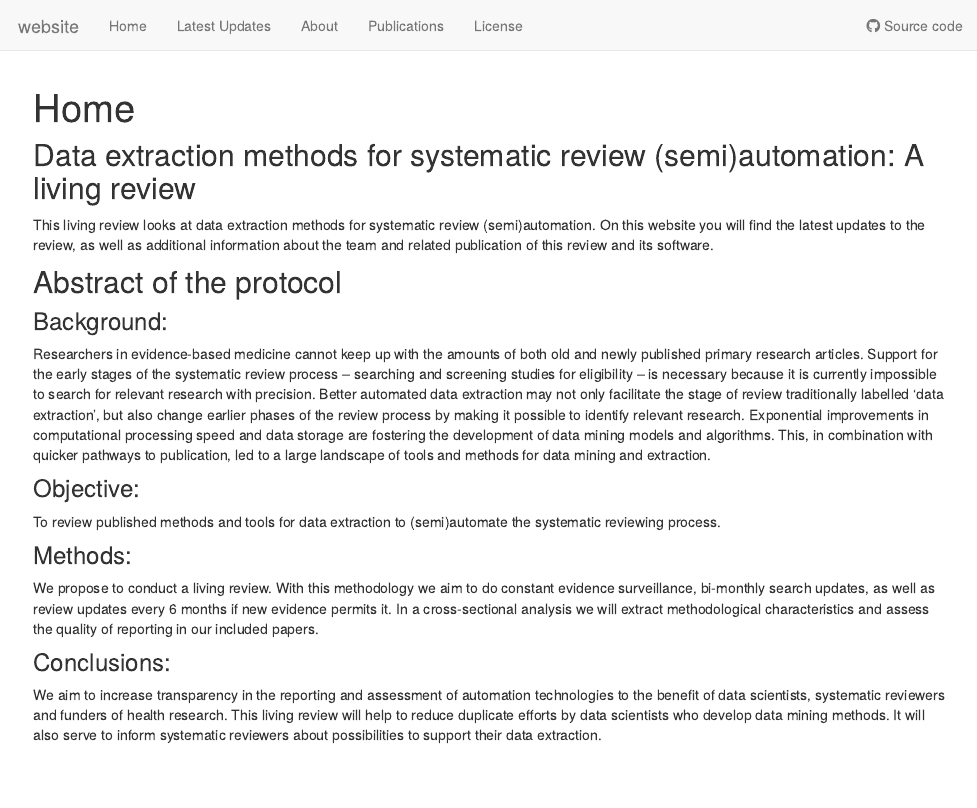
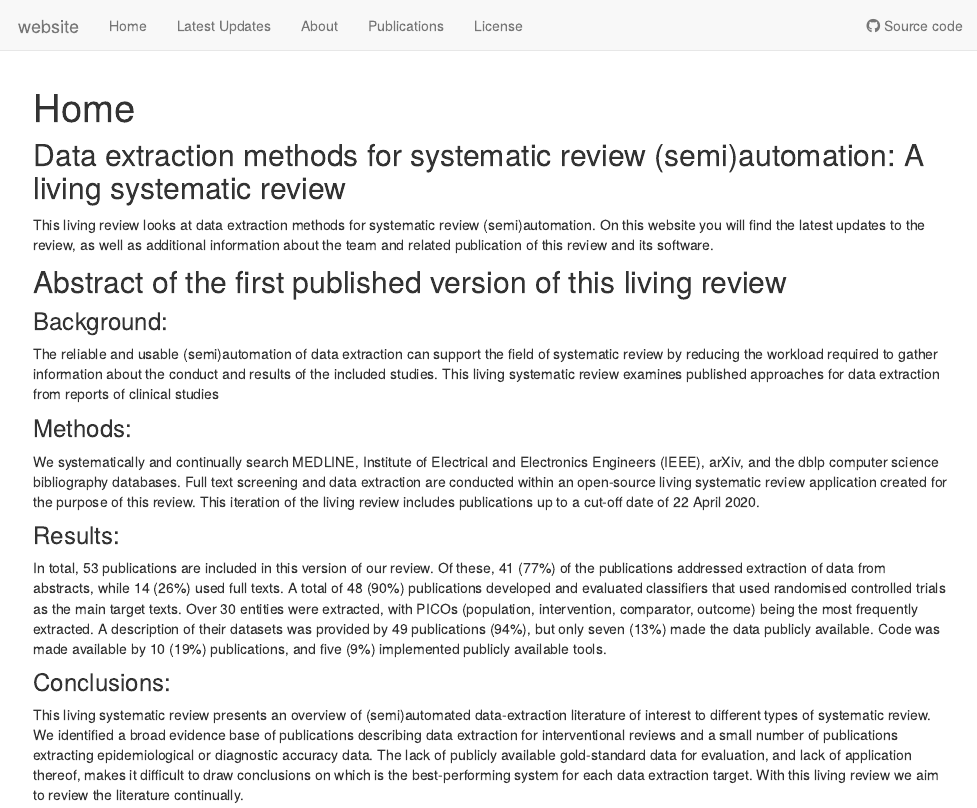
Before and after one commit to L-ENA/living_review_data_extraction, an R Markdown document (analysis/index.Rmd): the page in a window 1100 px wide, from its top. Rendered offline with R 4.5, knitr and Pandoc, with nearby package versions; drawn as R Markdown's standard HTML page in place of the format the file asks for.

Commit message:
Updated text after publication of base review, Updated at 2021-05-19 16:31:58

```diff
--- a/analysis/index.Rmd
+++ b/analysis/index.Rmd
@@ -8,20 +8,20 @@ editor_options:
   chunk_output_type: console
 ---
 
-## Data extraction methods for systematic review (semi)automation: A living review
+## Data extraction methods for systematic review (semi)automation: A living systematic review
 
 This living review looks at data extraction methods for systematic review (semi)automation. On this website you will find the latest updates to the review, as well as additional information about the team and related publication of this review and its software.
 
 
-## Abstract of the protocol
+## Abstract of the first published version of this living review
 ### Background:
-Researchers in evidence-based medicine cannot keep up with the amounts of both old and newly published primary research articles. Support for the early stages of the systematic review process – searching and screening studies for eligibility – is necessary because it is currently impossible to search for relevant research with precision. Better automated data extraction may not only facilitate the stage of review traditionally labelled ‘data extraction’, but also change earlier phases of the review process by making it possible to identify relevant research. Exponential improvements in computational processing speed and data storage are fostering the development of data mining models and algorithms. This, in combination with quicker pathways to publication, led to a large landscape of tools and methods for data mining and extraction.
-
-### Objective:
-To review published methods and tools for data extraction to (semi)automate the systematic reviewing process.
+The reliable and usable (semi)automation of data extraction can support the field of systematic review by reducing the workload required to gather information about the conduct and results of the included studies. This living systematic review examines published approaches for data extraction from reports of clinical studies
 
 ### Methods:
-We propose to conduct a living review. With this methodology we aim to do constant evidence surveillance, bi-monthly search updates, as well as review updates every 6 months if new evidence permits it. In a cross-sectional analysis we will extract methodological characteristics and assess the quality of reporting in our included papers.
+We systematically and continually search MEDLINE, Institute of Electrical and Electronics Engineers (IEEE), arXiv, and the dblp computer science bibliography databases. Full text screening and data extraction are conducted within an open-source living systematic review application created for the purpose of this review. This iteration of the living review includes publications up to a cut-off date of 22 April 2020.
+
+### Results:
+In total, 53 publications are included in this version of our review. Of these, 41 (77%) of the publications addressed extraction of data from abstracts, while 14 (26%) used full texts. A total of 48 (90%) publications developed and evaluated classifiers that used randomised controlled trials as the main target texts. Over 30 entities were extracted, with PICOs (population, intervention, comparator, outcome) being the most frequently extracted. A description of their datasets was provided by 49 publications (94%), but only seven (13%) made the data publicly available. Code was made available by 10 (19%) publications, and five (9%) implemented publicly available tools.
 
 ### Conclusions:
-We aim to increase transparency in the reporting and assessment of automation technologies to the benefit of data scientists, systematic reviewers and funders of health research. This living review will help to reduce duplicate efforts by data scientists who develop data mining methods. It will also serve to inform systematic reviewers about possibilities to support their data extraction.
+This living systematic review presents an overview of (semi)automated data-extraction literature of interest to different types of systematic review. We identified a broad evidence base of publications describing data extraction for interventional reviews and a small number of publications extracting epidemiological or diagnostic accuracy data. The lack of publicly available gold-standard data for evaluation, and lack of application thereof, makes it difficult to draw conclusions on which is the best-performing system for each data extraction target. With this living review we aim to review the literature continually.
```
Also changed, not shown: analysis/LatestUpdates.Rmd (+3 -3 lines), analysis/publications.Rmd (+4 -0 lines), commands.R (+1 -1 lines), 2 other files.
